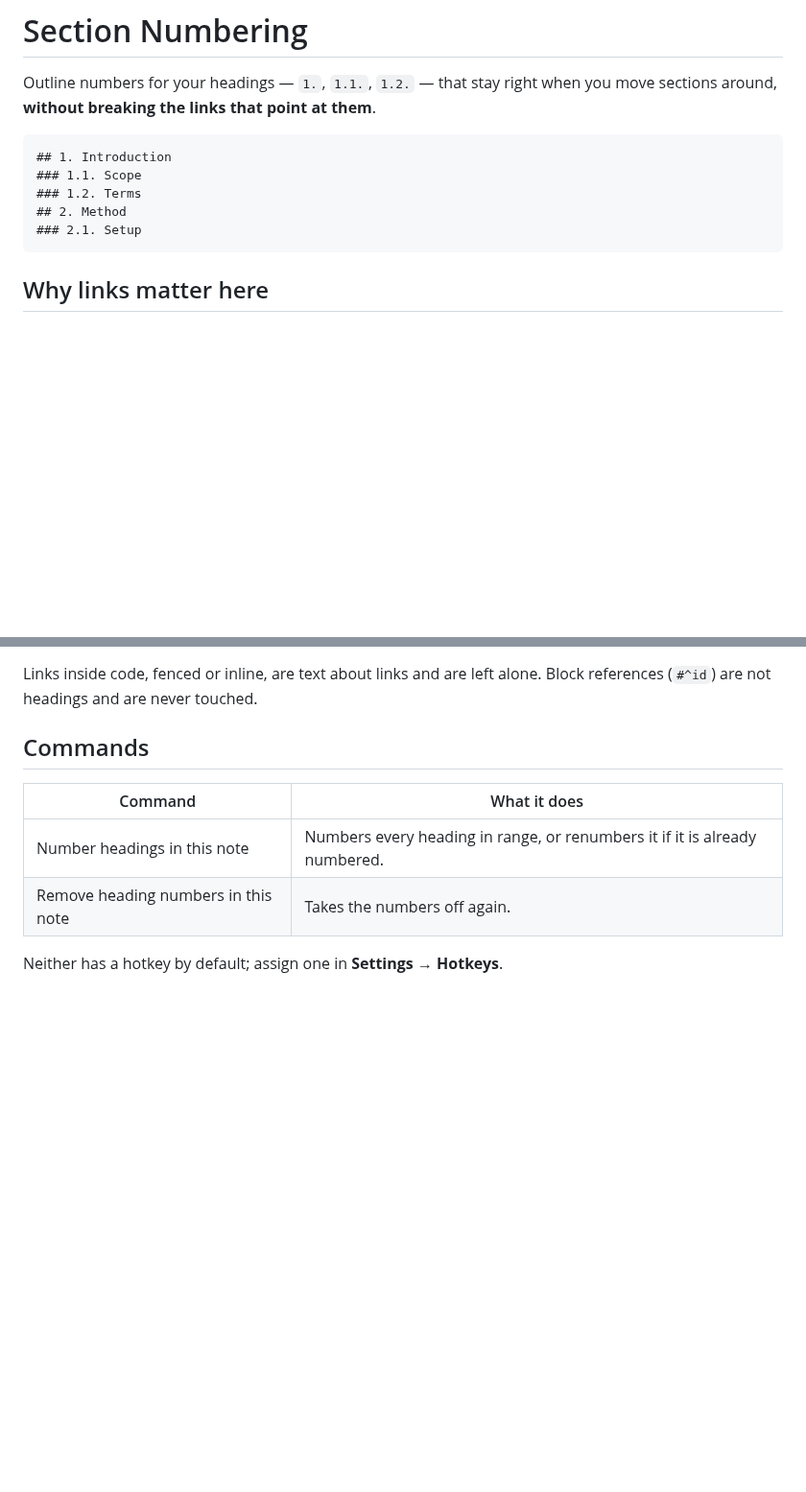
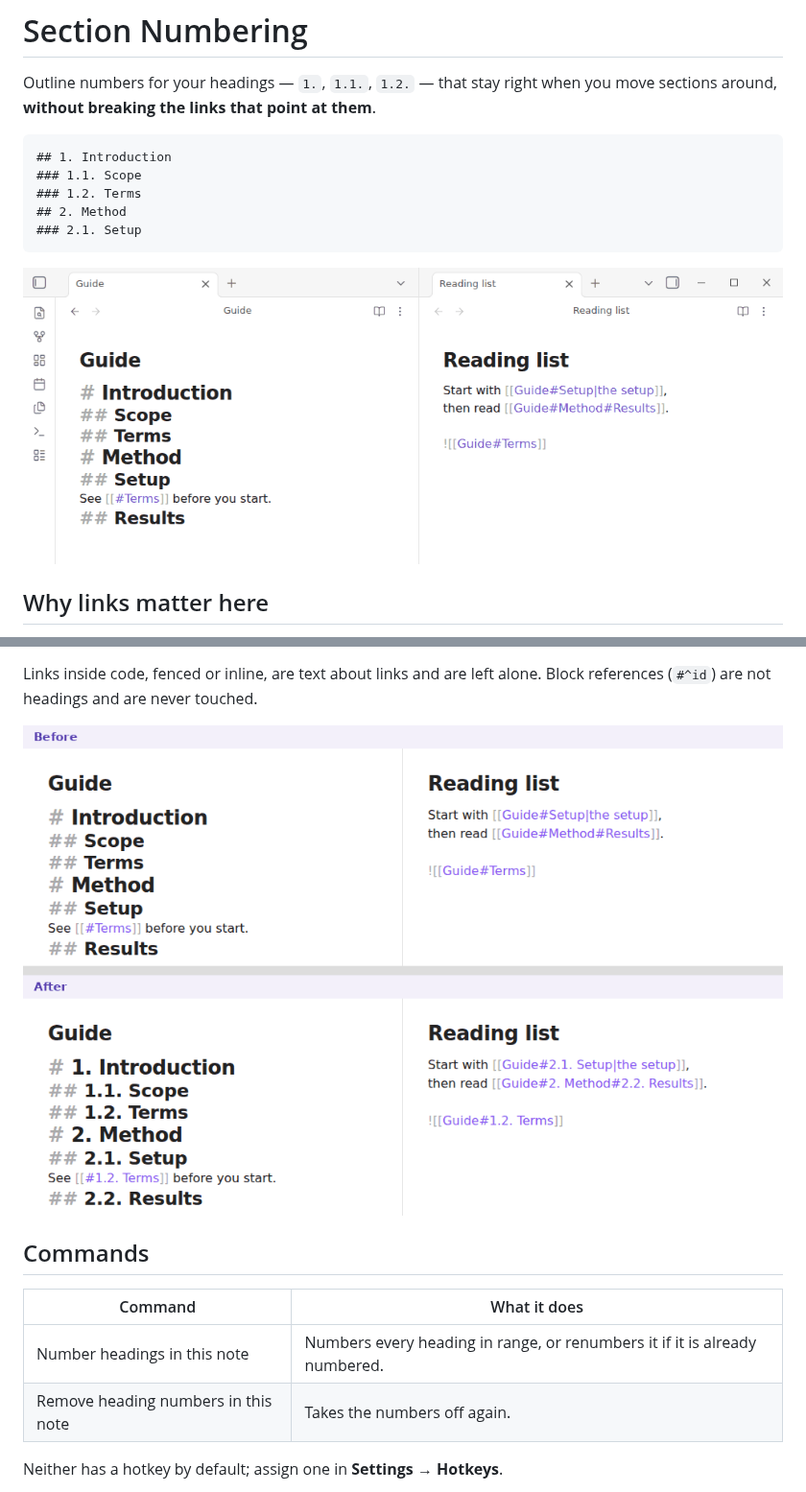
Before and after one commit to perezamadorluisenrique-gif/section-numbering, a Markdown page: README.md, 2 parts joined by grey strips. Shown at 96% size. Rendered like a GitHub page; pictures changed too: docs/before-after.png (added), docs/numbering.gif (added); blank space fills up the shorter version.

Commit message:
Add screenshots and demos recorded in Obsidian to the README
Captured in Obsidian 1.13.7 with the published release installed.

Co-Authored-By: Claude Opus 5.5 (1M context) <noreply@anthropic.com>
Claude-Session: https://claude.ai/code/session_015xqMZNrGxPTrmuDriLwVNi

````diff
--- a/README.md
+++ b/README.md
@@ -11,6 +11,8 @@ them**.
 ## 2. Method
 ### 2.1. Setup
 ```
+
+![Running Number headings in this note: the headings get numbers, and links to them in the same note and in another note are rewritten](https://raw.githubusercontent.com/perezamadorluisenrique-gif/section-numbering/main/docs/numbering.gif)
 
 ## Why links matter here
 
@@ -31,6 +33,8 @@ Section Numbering rewrites those links as part of the renumbering:
 
 Links inside code, fenced or inline, are text about links and are left alone.
 Block references (`#^id`) are not headings and are never touched.
+
+![Before and after numbering: the Guide note on the left, and on the right a note whose links to Guide headings were rewritten to the numbered names](https://raw.githubusercontent.com/perezamadorluisenrique-gif/section-numbering/main/docs/before-after.png)
 
 ## Commands
 
````
